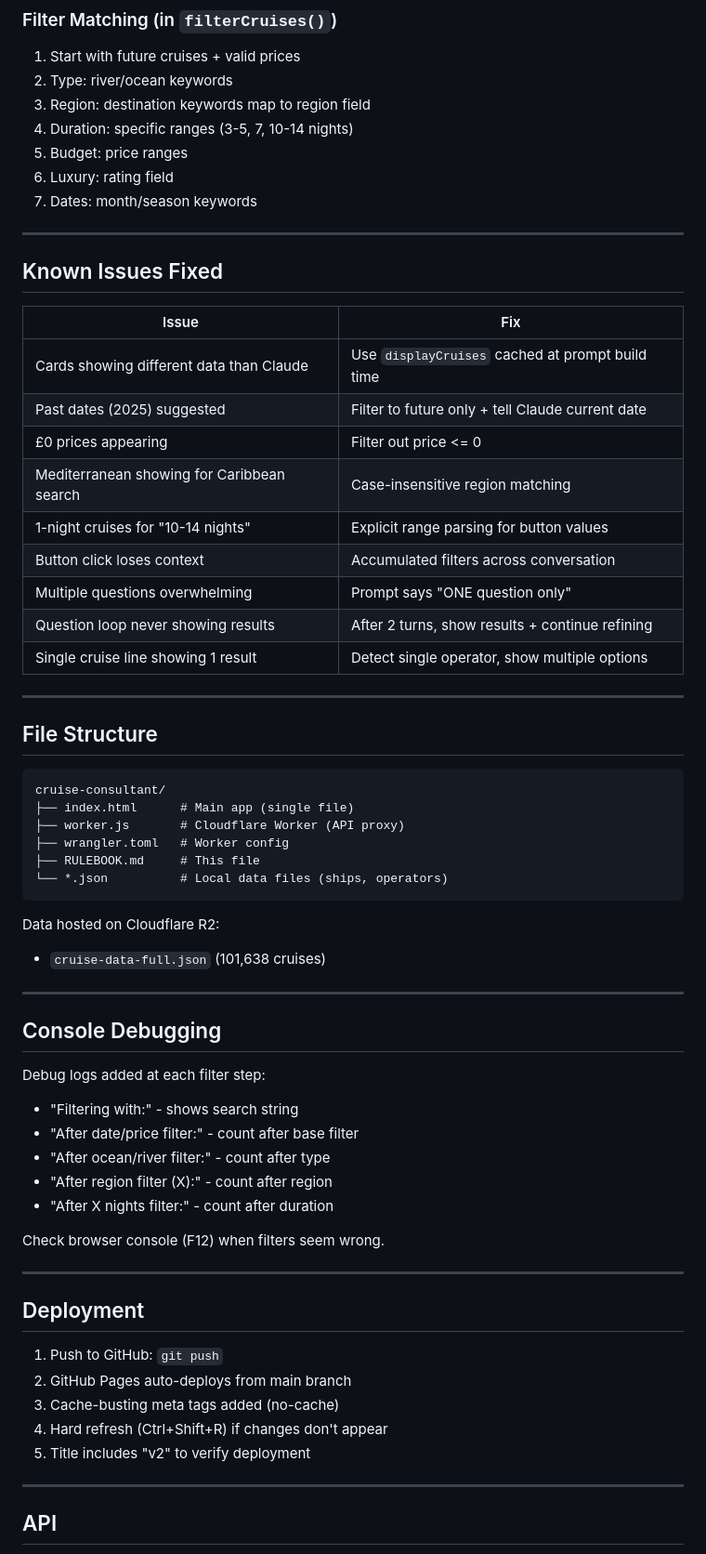
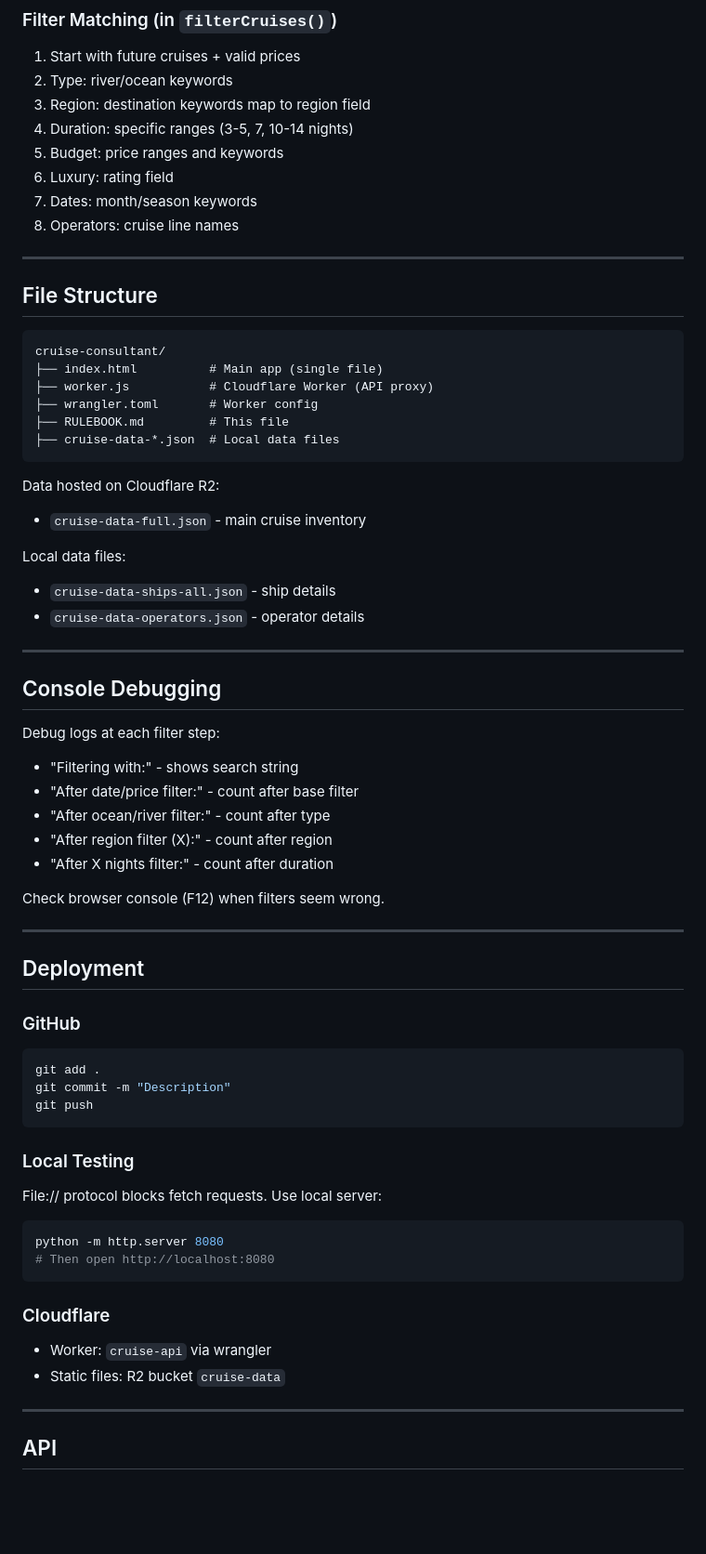
Before and after one commit to satwinder6510/travel-consultant, a Markdown page: RULEBOOK.md, the part around one of its changes. Shown at 93% size. Drawn GitHub-style; blank space fills up the shorter version.

````diff
--- a/RULEBOOK.md
+++ b/RULEBOOK.md
@@ -107,25 +126,10 @@ This document tracks all UX decisions, bug fixes, and refinements made to the cr
 2. Type: river/ocean keywords
 3. Region: destination keywords map to region field
 4. Duration: specific ranges (3-5, 7, 10-14 nights)
-5. Budget: price ranges
+5. Budget: price ranges and keywords
 6. Luxury: rating field
 7. Dates: month/season keywords
-
----
-
-## Known Issues Fixed
-
-| Issue | Fix |
-|-------|-----|
-| Cards showing different data than Claude | Use `displayCruises` cached at prompt build time |
-| Past dates (2025) suggested | Filter to future only + tell Claude current date |
-| £0 prices appearing | Filter out price <= 0 |
-| Mediterranean showing for Caribbean search | Case-insensitive region matching |
-| 1-night cruises for "10-14 nights" | Explicit range parsing for button values |
-| Button click loses context | Accumulated filters across conversation |
-| Multiple questions overwhelming | Prompt says "ONE question only" |
-| Question loop never showing results | After 2 turns, show results + continue refining |
-| Single cruise line showing 1 result | Detect single operator, show multiple options |
+8. Operators: cruise line names
 
 ---
 
@@ -133,21 +137,25 @@ This document tracks all UX decisions, bug fixes, and refinements made to the cr
 
 ```
 cruise-consultant/
-├── index.html      # Main app (single file)
-├── worker.js       # Cloudflare Worker (API proxy)
-├── wrangler.toml   # Worker config
-├── RULEBOOK.md     # This file
-└── *.json          # Local data files (ships, operators)
+├── index.html          # Main app (single file)
+├── worker.js           # Cloudflare Worker (API proxy)
+├── wrangler.toml       # Worker config
+├── RULEBOOK.md         # This file
+├── cruise-data-*.json  # Local data files
 ```
 
 Data hosted on Cloudflare R2:
-- `cruise-data-full.json` (101,638 cruises)
+- `cruise-data-full.json` - main cruise inventory
+
+Local data files:
+- `cruise-data-ships-all.json` - ship details
+- `cruise-data-operators.json` - operator details
 
 ---
 
 ## Console Debugging
 
-Debug logs added at each filter step:
+Debug logs at each filter step:
 - "Filtering with:" - shows search string
 - "After date/price filter:" - count after base filter
 - "After ocean/river filter:" - count after type
@@ -160,11 +168,23 @@ Check browser console (F12) when filters seem wrong.
 
 ## Deployment
 
-1. Push to GitHub: `git push`
-2. GitHub Pages auto-deploys from main branch
-3. Cache-busting meta tags added (no-cache)
-4. Hard refresh (Ctrl+Shift+R) if changes don't appear
-5. Title includes "v2" to verify deployment
+### GitHub
+```bash
+git add .
+git commit -m "Description"
+git push
+```
+
+### Local Testing
+File:// protocol blocks fetch requests. Use local server:
+```bash
+python -m http.server 8080
+# Then open http://localhost:8080
+```
+
+### Cloudflare
+- Worker: `cruise-api` via wrangler
+- Static files: R2 bucket `cruise-data`
 
 ---
 
````
Also changed, not shown: other parts of RULEBOOK.md (+108 -75 lines).
